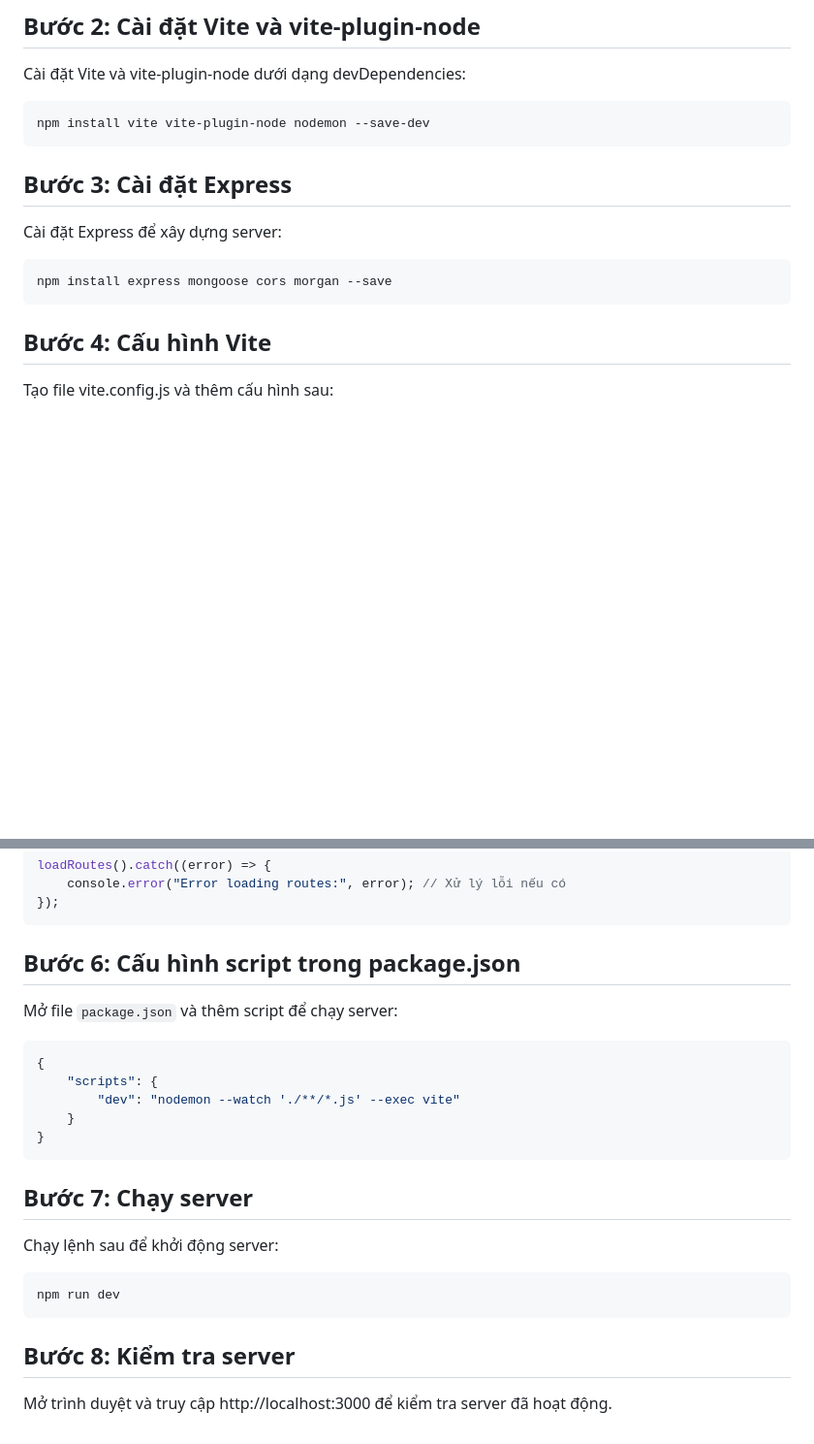
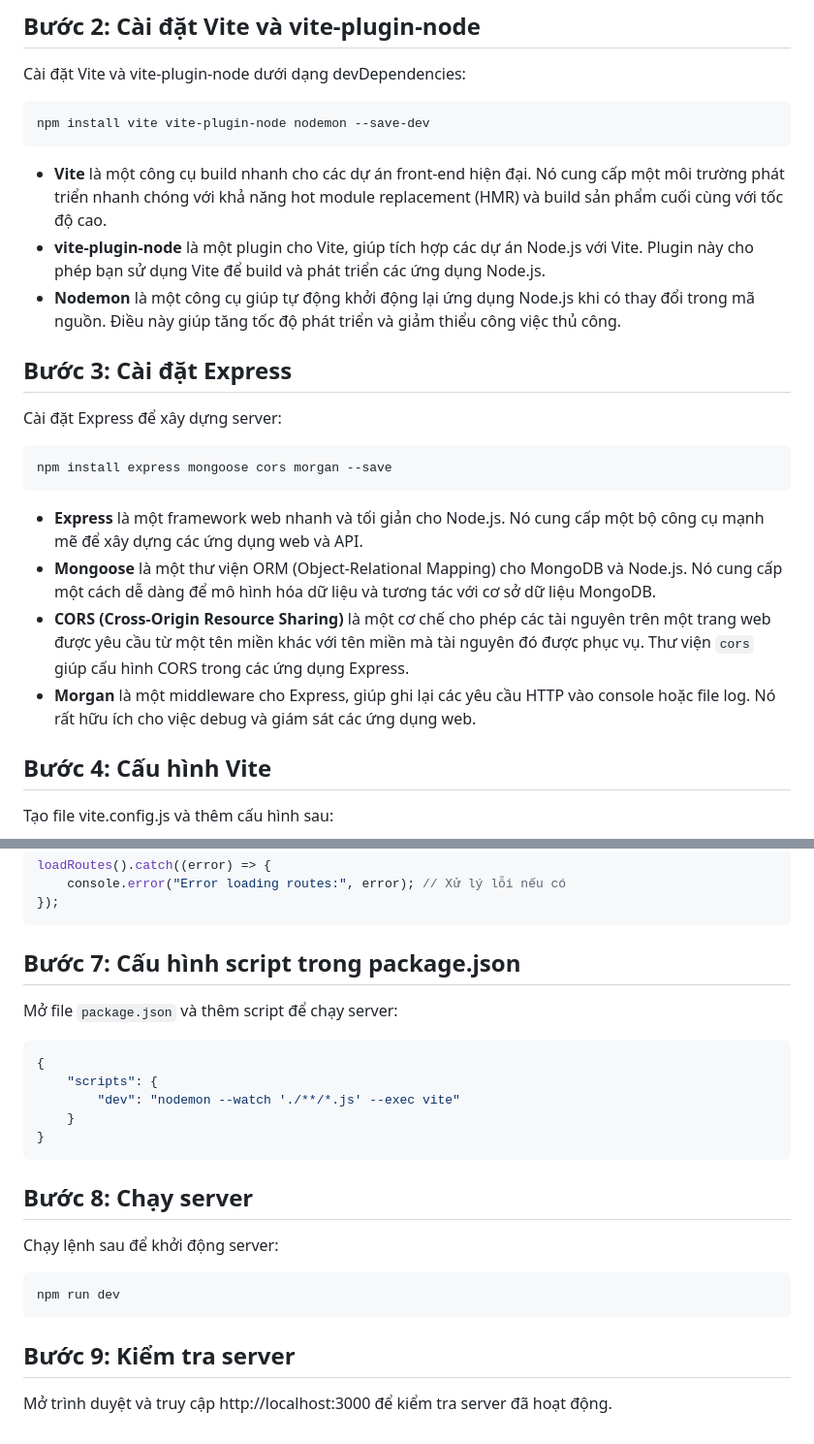
Before and after one commit to datlt2306/workshop, a Markdown page: be/note/envoriment.md, 2 parts joined by grey strips. Shown: that part at 97% size. Rendered like a GitHub page; blank space fills up the shorter version.

Commit message:
docs: Update

````diff
--- a/be/note/envoriment.md
+++ b/be/note/envoriment.md
@@ -16,6 +16,10 @@ Cài đặt Vite và vite-plugin-node dưới dạng devDependencies:
 npm install vite vite-plugin-node nodemon --save-dev
 ```
 
+-   **Vite** là một công cụ build nhanh cho các dự án front-end hiện đại. Nó cung cấp một môi trường phát triển nhanh chóng với khả năng hot module replacement (HMR) và build sản phẩm cuối cùng với tốc độ cao.
+-   **vite-plugin-node** là một plugin cho Vite, giúp tích hợp các dự án Node.js với Vite. Plugin này cho phép bạn sử dụng Vite để build và phát triển các ứng dụng Node.js.
+-   **Nodemon** là một công cụ giúp tự động khởi động lại ứng dụng Node.js khi có thay đổi trong mã nguồn. Điều này giúp tăng tốc độ phát triển và giảm thiểu công việc thủ công.
+
 ## Bước 3: Cài đặt Express
 
 Cài đặt Express để xây dựng server:
@@ -23,6 +27,11 @@ Cài đặt Express để xây dựng server:
 ```bash
 npm install express mongoose cors morgan --save
 ```
+
+-   **Express** là một framework web nhanh và tối giản cho Node.js. Nó cung cấp một bộ công cụ mạnh mẽ để xây dựng các ứng dụng web và API.
+-   **Mongoose** là một thư viện ORM (Object-Relational Mapping) cho MongoDB và Node.js. Nó cung cấp một cách dễ dàng để mô hình hóa dữ liệu và tương tác với cơ sở dữ liệu MongoDB.
+-   **CORS (Cross-Origin Resource Sharing)** là một cơ chế cho phép các tài nguyên trên một trang web được yêu cầu từ một tên miền khác với tên miền mà tài nguyên đó được phục vụ. Thư viện `cors` giúp cấu hình CORS trong các ứng dụng Express.
+-   **Morgan** là một middleware cho Express, giúp ghi lại các yêu cầu HTTP vào console hoặc file log. Nó rất hữu ích cho việc debug và giám sát các ứng dụng web.
 
 ## Bước 4: Cấu hình Vite
 
@@ -98,7 +107,7 @@ loadRoutes().catch((error) => {
 });
 ```
 
-## Bước 6: Cấu hình script trong package.json
+## Bước 7: Cấu hình script trong package.json
 
 Mở file `package.json` và thêm script để chạy server:
 
@@ -110,7 +119,7 @@ Mở file `package.json` và thêm script để chạy server:
 }
 ```
 
-## Bước 7: Chạy server
+## Bước 8: Chạy server
 
 Chạy lệnh sau để khởi động server:
 
@@ -118,6 +127,6 @@ Chạy lệnh sau để khởi động server:
 npm run dev
 ```
 
-## Bước 8: Kiểm tra server
+## Bước 9: Kiểm tra server
 
 Mở trình duyệt và truy cập http://localhost:3000 để kiểm tra server đã hoạt động.
````
